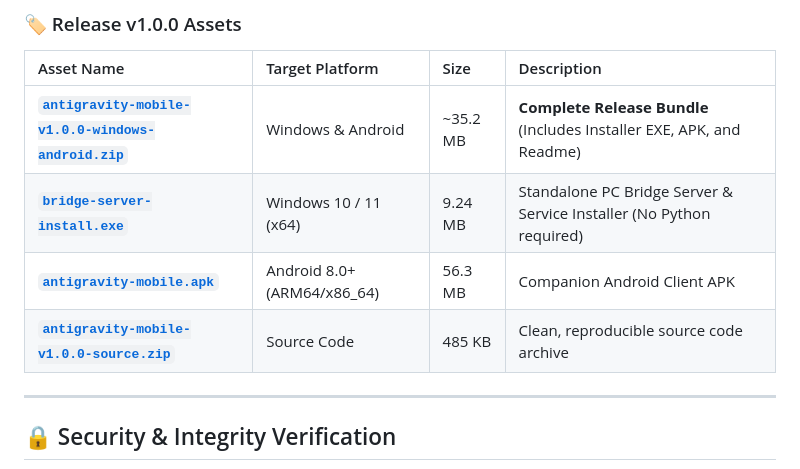
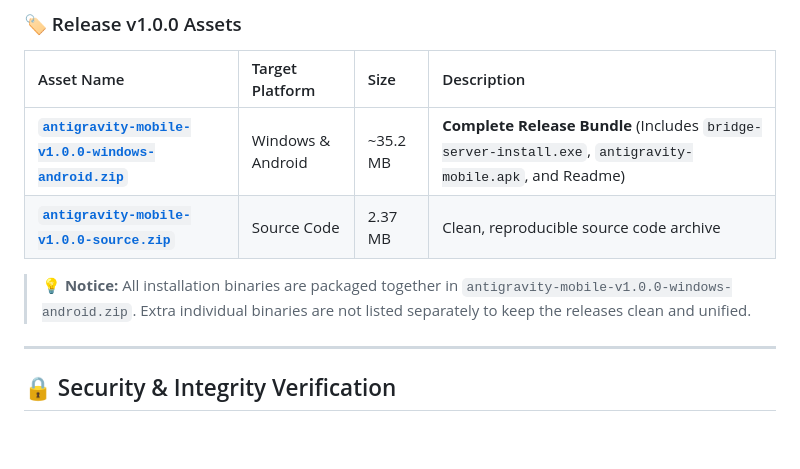
Before and after one commit to akiffurkan/antigravity-mobile, a Markdown page: README.md, the part around the change. Drawn GitHub-style; blank space fills up the shorter version.

Commit message:
docs: streamline release table to 2 official zips

```diff
--- a/README.md
+++ b/README.md
@@ -108,10 +108,10 @@ Each official release bundle provides a signed installer for Windows and an opti
 
 | Asset Name | Target Platform | Size | Description |
 | :--- | :--- | :--- | :--- |
-| **[`antigravity-mobile-v1.0.0-windows-android.zip`](releases/v1.0.0/antigravity-mobile-v1.0.0-windows-android.zip)** | Windows & Android | ~35.2 MB | **Complete Release Bundle** (Includes Installer EXE, APK, and Readme) |
-| **[`bridge-server-install.exe`](releases/v1.0.0/package/bridge-server-install.exe)** | Windows 10 / 11 (x64) | 9.24 MB | Standalone PC Bridge Server & Service Installer (No Python required) |
-| **[`antigravity-mobile.apk`](releases/v1.0.0/package/antigravity-mobile.apk)** | Android 8.0+ (ARM64/x86_64) | 56.3 MB | Companion Android Client APK |
-| **[`antigravity-mobile-v1.0.0-source.zip`](releases/v1.0.0/antigravity-mobile-v1.0.0-source.zip)** | Source Code | 485 KB | Clean, reproducible source code archive |
+| **[`antigravity-mobile-v1.0.0-windows-android.zip`](https://github.com/akiffurkan/antigravity-mobile/releases/download/v1.0.0/antigravity-mobile-v1.0.0-windows-android.zip)** | Windows & Android | ~35.2 MB | **Complete Release Bundle** (Includes `bridge-server-install.exe`, `antigravity-mobile.apk`, and Readme) |
+| **[`antigravity-mobile-v1.0.0-source.zip`](https://github.com/akiffurkan/antigravity-mobile/releases/download/v1.0.0/antigravity-mobile-v1.0.0-source.zip)** | Source Code | 2.37 MB | Clean, reproducible source code archive |
+
+> 💡 **Notice:** All installation binaries are packaged together in `antigravity-mobile-v1.0.0-windows-android.zip`. Extra individual binaries are not listed separately to keep the releases clean and unified.
 
 ---
 
```
